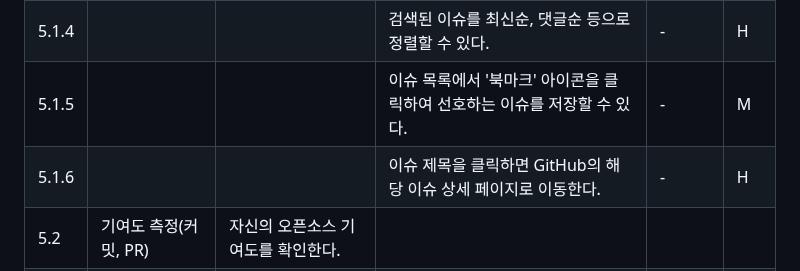
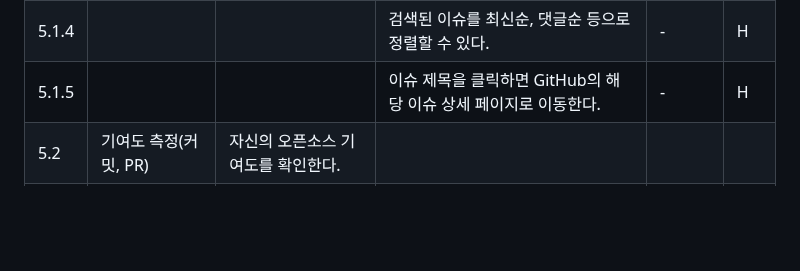
Before and after one commit to OHWCH/se_dev, a Markdown page: SRS_[깃라잡이].md, the part around the change. GitHub-like rendering; blank space fills up the shorter version.

Commit message:
일부수정

```diff
--- a/SRS_[깃라잡이].md
+++ b/SRS_[깃라잡이].md
@@ -111,8 +111,7 @@
 | 5.1.2 | | | 사용자는 프로필에 등록된 관심 언어/주제 기반으로 이슈를 필터링할 수 있다. | - | H |
 | 5.1.3 | | | 사용자는 토픽, 제목 등 키워드를 이용하여 이슈를 검색할 수 있다. | - | H |
 | 5.1.4 | | | 검색된 이슈를 최신순, 댓글순 등으로 정렬할 수 있다. | - | H |
-| 5.1.5 | | | 이슈 목록에서 '북마크' 아이콘을 클릭하여 선호하는 이슈를 저장할 수 있다. | - | M |
-| 5.1.6 | | | 이슈 제목을 클릭하면 GitHub의 해당 이슈 상세 페이지로 이동한다. | - | H |
+| 5.1.5 | | | 이슈 제목을 클릭하면 GitHub의 해당 이슈 상세 페이지로 이동한다. | - | H |
 | 5.2 | 기여도 측정(커밋, PR) | 자신의 오픈소스 기여도를 확인한다. | | | |
 | 5.2.1 | | | 사용자의 GitHub ID를 기반으로 해당 유저의 Public 리포지토리 활동(이슈, PR, 커밋, 리뷰) 데이터를 수집한다. | - | H |
 | 5.2.2 | | | 이슈, PR, 커밋 횟수를 받아 가중치 계산을 통해 등급을 계산한다. | - | H |
```
